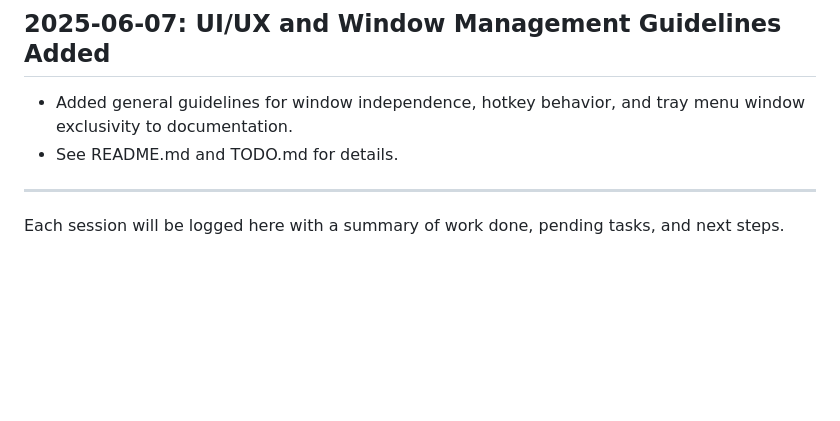
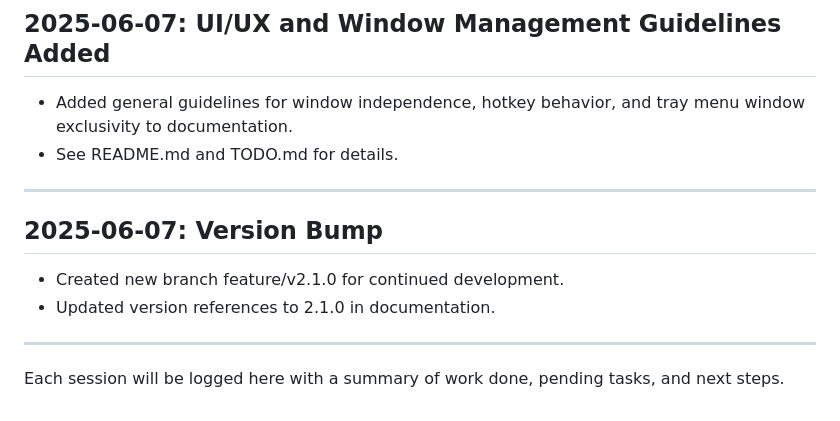
Before and after one commit to aleled/mac-converter-2, a Markdown page: DEVELOPMENT_LOG.md, the part around the change. Drawn GitHub-style; blank space fills up the shorter version.

```diff
--- a/DEVELOPMENT_LOG.md
+++ b/DEVELOPMENT_LOG.md
@@ -136,4 +136,11 @@
 
 ---
 
+## 2025-06-07: Version Bump
+
+- Created new branch feature/v2.1.0 for continued development.
+- Updated version references to 2.1.0 in documentation.
+
+---
+
 Each session will be logged here with a summary of work done, pending tasks, and next steps.
```
Also changed, not shown: README.md (+4 -0 lines), TODO.md (+4 -0 lines).
